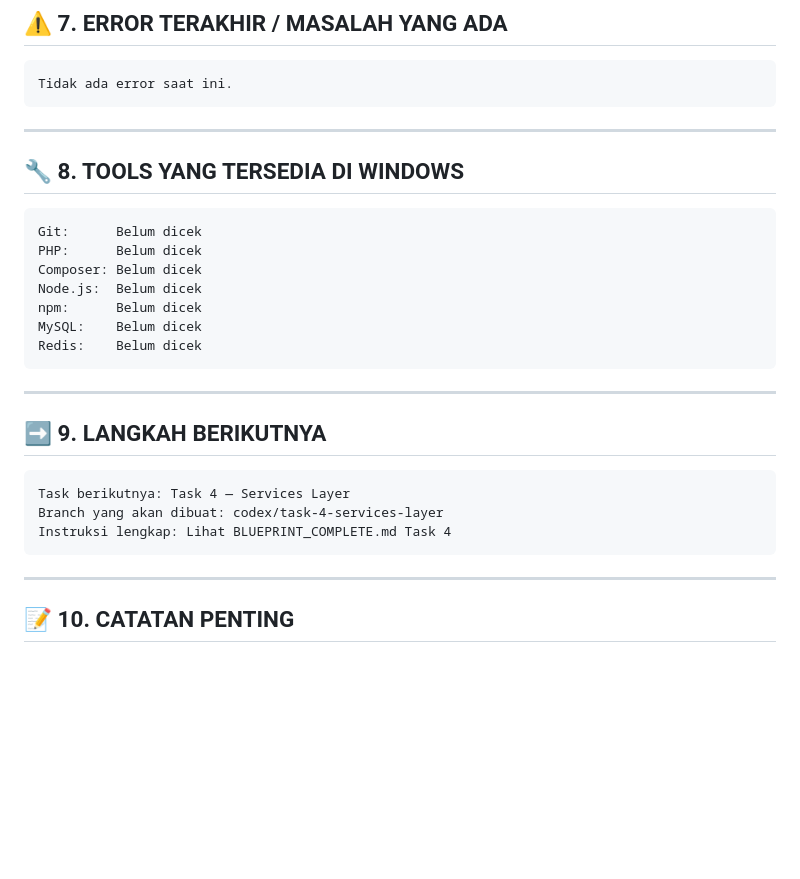
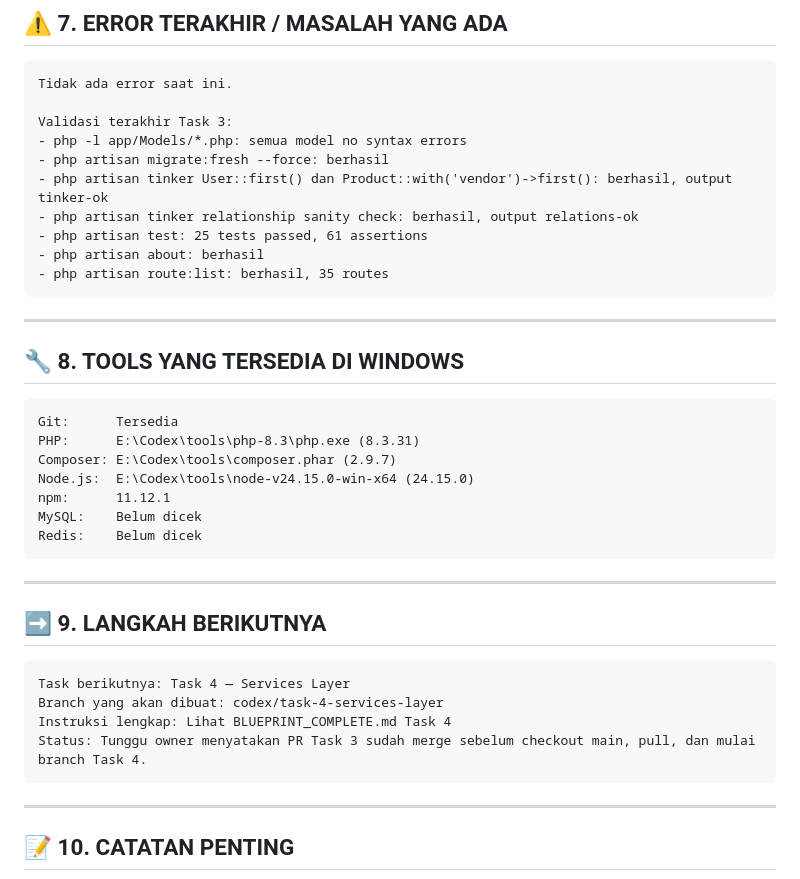
Before and after one commit to Exloses/Codex-1, a Markdown page: PROJECT_STATUS.md, the part around one of its changes. Drawn GitHub-style; blank space fills up the shorter version.

````diff
--- a/PROJECT_STATUS.md
+++ b/PROJECT_STATUS.md
@@ -161,6 +200,15 @@ Buyer:    buyer@demo.com       / Buyer123!
 
 ```
 Tidak ada error saat ini.
+
+Validasi terakhir Task 3:
+- php -l app/Models/*.php: semua model no syntax errors
+- php artisan migrate:fresh --force: berhasil
+- php artisan tinker User::first() dan Product::with('vendor')->first(): berhasil, output tinker-ok
+- php artisan tinker relationship sanity check: berhasil, output relations-ok
+- php artisan test: 25 tests passed, 61 assertions
+- php artisan about: berhasil
+- php artisan route:list: berhasil, 35 routes
 ```
 
 ---
@@ -170,11 +218,11 @@ Tidak ada error saat ini.
 <!-- Codex update setelah Task 1 selesai -->
 
 ```
-Git:      Belum dicek
-PHP:      Belum dicek
-Composer: Belum dicek
-Node.js:  Belum dicek
-npm:      Belum dicek
+Git:      Tersedia
+PHP:      E:\Codex\tools\php-8.3\php.exe (8.3.31)
+Composer: E:\Codex\tools\composer.phar (2.9.7)
+Node.js:  E:\Codex\tools\node-v24.15.0-win-x64 (24.15.0)
+npm:      11.12.1
 MySQL:    Belum dicek
 Redis:    Belum dicek
 ```
@@ -189,6 +237,7 @@ Redis:    Belum dicek
 Task berikutnya: Task 4 — Services Layer
 Branch yang akan dibuat: codex/task-4-services-layer
 Instruksi lengkap: Lihat BLUEPRINT_COMPLETE.md Task 4
+Status: Tunggu owner menyatakan PR Task 3 sudah merge sebelum checkout main, pull, dan mulai branch Task 4.
 ```
 
 ---
````
Also changed, not shown: other parts of PROJECT_STATUS.md (+44 -4 lines).
